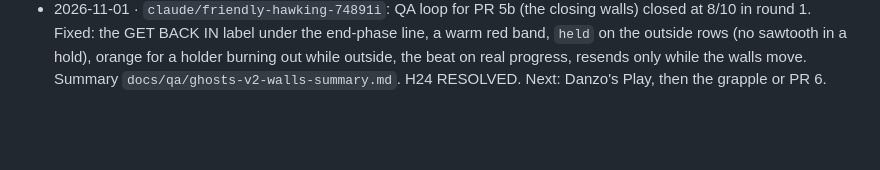
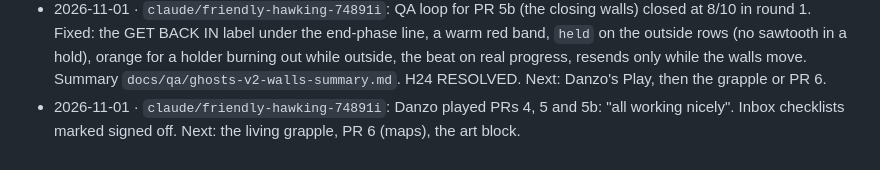
Before and after one commit to DanielSaanu/Rotag, a Markdown page: docs/worklog.md, the part around the change. Drawn GitHub-style; blank space fills up the shorter version.

```diff
--- a/docs/worklog.md
+++ b/docs/worklog.md
@@ -139,3 +139,4 @@ paid for. The detail belongs in commits and the docs; this is the timeline.
 - 2026-10-31 · `claude/friendly-hawking-74891i`: QA loop for PR 5 (endgame) closed at 8/10 in round 1. Fixed: embers' light emission 0.5 and rate 35 (the sprite whited out), the burst at z 4.6 in front of the map (cut in half by a wall), the holder's arrow beats as it ignites, a stroke on the FINAL TWO line, 0.5 s swell. A real burn-out burst seen at z 4.6 after the fix. Deferred: OVERTIME vs FINAL TWO for a duel at the cap. Summary `docs/qa/ghosts-v2-endgame-summary.md`. H23 RESOLVED; handoffs trimmed (H13, H14) to 243 lines. Next: Danzo's Play, then the grapple or PR 6.
 - 2026-11-01 · `claude/friendly-hawking-74891i`: H24 (heavy) built PR 5b, the closing walls: SpeedRunners' shrinking screen as a server-owned world window (DESIGN §2 own camera kept). New `shared/Walls` (open round the living with the end phase, 20 s close to a 48-stud box, eased follow, 3 s grace reset on return and paused while held, untrusted samples change nothing, death order), `Tag.eliminate`, `server/Walls`, `client/Walls`, `MatchState.window`/`outside`, red wall-kill burst; +10% kept, no zoom. `walls.test` mutation-checked. Studio: Output only (viewport did not render, → T13): 3.00 s grace kill, dummy back in, wall kill ending a round; the wobble fixed with `WALL_EASE` (→ S13). Docs: endgame.md §7, DESIGN rules 3/51/§4/§6.8, goals `docs/qa/ghosts-v2-walls.md`. Not committed. Next: the QA loop.
 - 2026-11-01 · `claude/friendly-hawking-74891i`: QA loop for PR 5b (the closing walls) closed at 8/10 in round 1. Fixed: the GET BACK IN label under the end-phase line, a warm red band, `held` on the outside rows (no sawtooth in a hold), orange for a holder burning out while outside, the beat on real progress, resends only while the walls move. Summary `docs/qa/ghosts-v2-walls-summary.md`. H24 RESOLVED. Next: Danzo's Play, then the grapple or PR 6.
+- 2026-11-01 · `claude/friendly-hawking-74891i`: Danzo played PRs 4, 5 and 5b: "all working nicely". Inbox checklists marked signed off. Next: the living grapple, PR 6 (maps), the art block.
```
Also changed, not shown: ideas/INBOX.md (+6 -4 lines).
